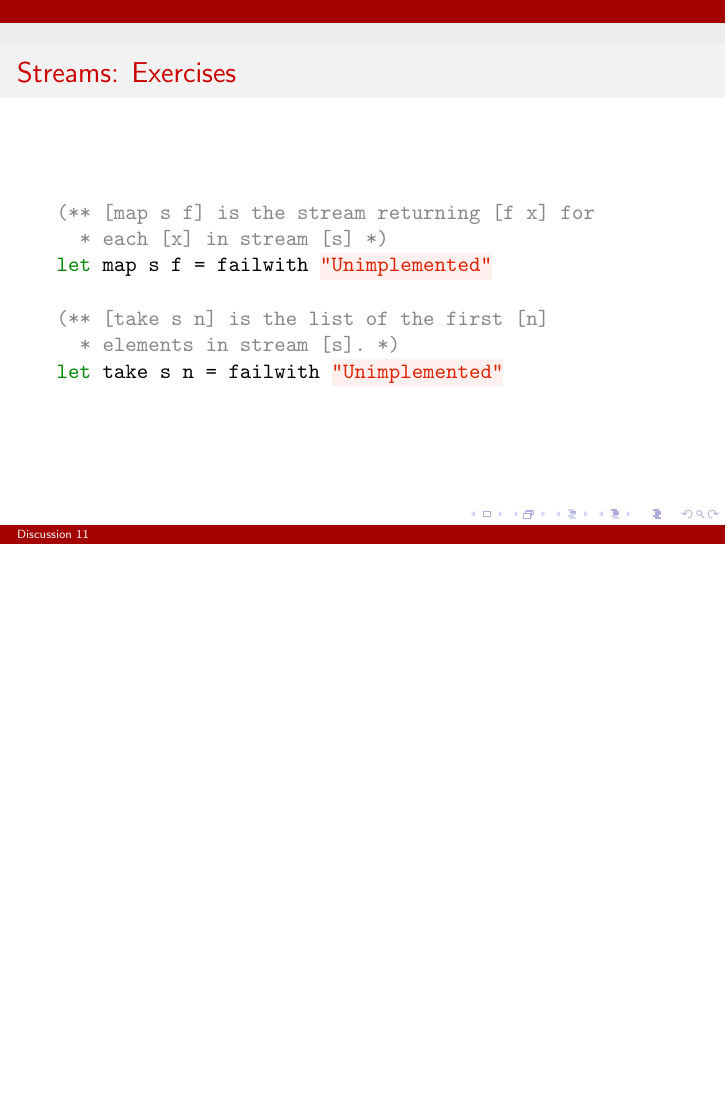
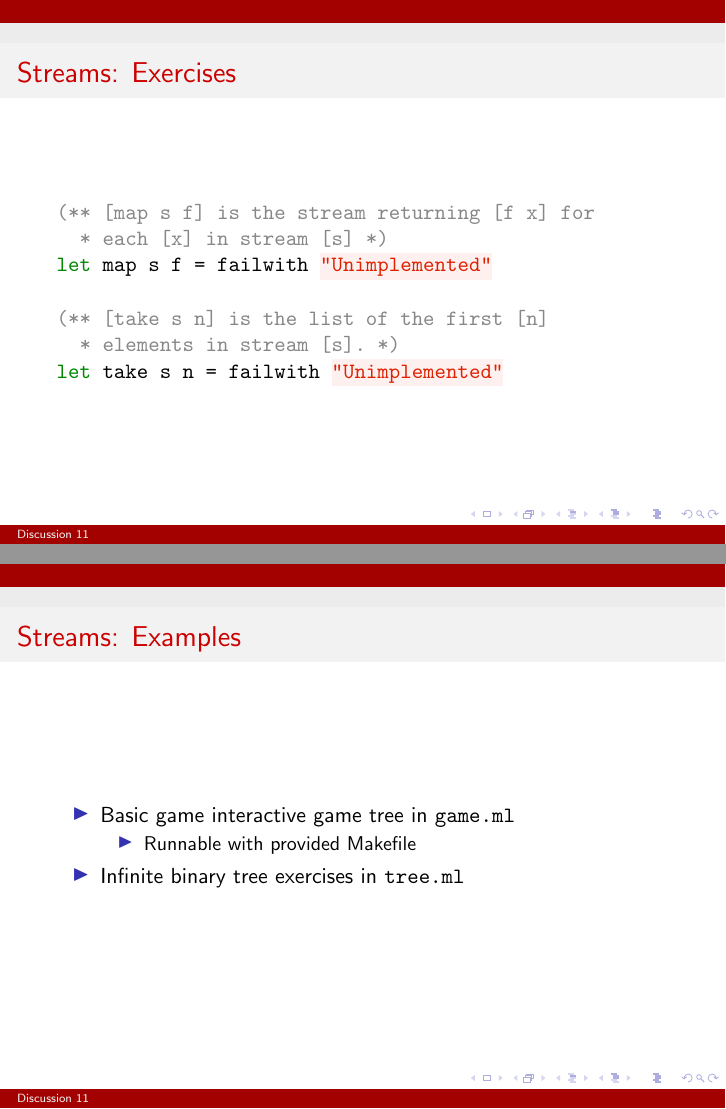
Before and after one commit to nwtnni/discussion-fa19, LaTeX slides (dis-11/slides/slides.tex): page 19 of 19 before the commit and pages 19 and 22 of 22 after it, the two joined at a grey line, the shorter picture padded with empty space. Compiled offline with pdfLaTeX.

Commit message:
Update with infinite binary tree exercises

```diff
--- a/dis-11/slides/slides.tex
+++ b/dis-11/slides/slides.tex
@@ -171,4 +171,14 @@
         \end{minted}
     \end{frame}
 
+    \begin{frame}{Streams: Examples}
+        \begin{itemize}
+            \item<1-> Basic game interactive game tree in \code{game.ml}
+            \begin{itemize}
+                \item<2-> Runnable with provided Makefile
+            \end{itemize}
+            \item<3-> Infinite binary tree exercises in \code{tree.ml}
+        \end{itemize}
+    \end{frame}
+
 \end{document}
```
Also changed, not shown: dis-11/slides/slides.pdf, 2 other files.
